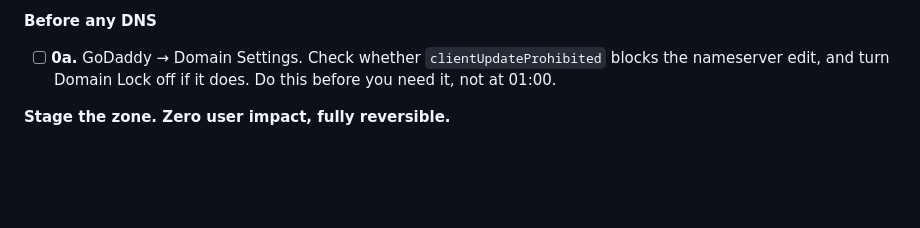
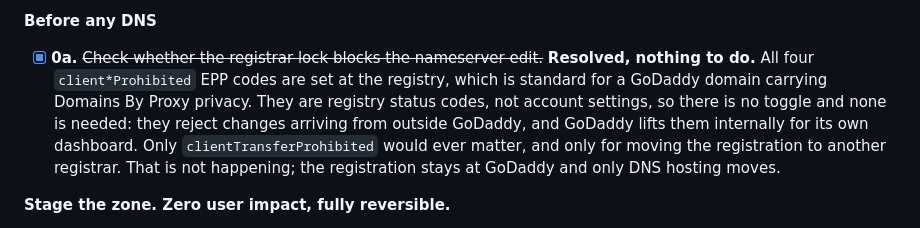
Before and after one commit to Meros-Health/Meros-Website, a Markdown page: docs/morning-checklist.md, the part around one of its changes. Rendered like a GitHub page; blank space fills up the shorter version.

Commit message:
docs(cutover): the registrar lock is not a step, it is registry state
All four client*Prohibited EPP codes are set on merosyogurt.com, which is
GoDaddy's standard posture on a domain carrying Domains By Proxy privacy. They
are registry status codes rather than account settings, so they have no toggle
in the GoDaddy UI and need none: they reject changes arriving from outside
GoDaddy, and GoDaddy lifts them internally for changes made in its own
dashboard. Only clientTransferProhibited would ever matter, and only for moving
the registration to another registrar, which is not part of this. The
registration stays at GoDaddy; only DNS hosting moves to Cloudflare.

Step 0a said to find and clear a lock that cannot be found because it is not
exposed. Marked resolved with the reasoning rather than deleted, so it does not
get re-raised.

Co-Authored-By: Claude Opus 5 <noreply@anthropic.com>

```diff
--- a/docs/morning-checklist.md
+++ b/docs/morning-checklist.md
@@ -180,9 +180,15 @@ Rules needed for them. You still want one for `www`.
 
 **Before any DNS**
 
-- [ ] **0a.** GoDaddy → Domain Settings. Check whether `clientUpdateProhibited`
-      blocks the nameserver edit, and turn Domain Lock off if it does. Do this
-      before you need it, not at 01:00.
+- [x] **0a.** ~~Check whether the registrar lock blocks the nameserver edit.~~
+      **Resolved, nothing to do.** All four `client*Prohibited` EPP codes are
+      set at the registry, which is standard for a GoDaddy domain carrying
+      Domains By Proxy privacy. They are registry status codes, not account
+      settings, so there is no toggle and none is needed: they reject changes
+      arriving from outside GoDaddy, and GoDaddy lifts them internally for its
+      own dashboard. Only `clientTransferProhibited` would ever matter, and
+      only for moving the registration to another registrar. That is not
+      happening; the registration stays at GoDaddy and only DNS hosting moves.
 
 **Stage the zone. Zero user impact, fully reversible.**
 
```
Also changed, not shown: other parts of docs/morning-checklist.md (+1 -1 lines).
